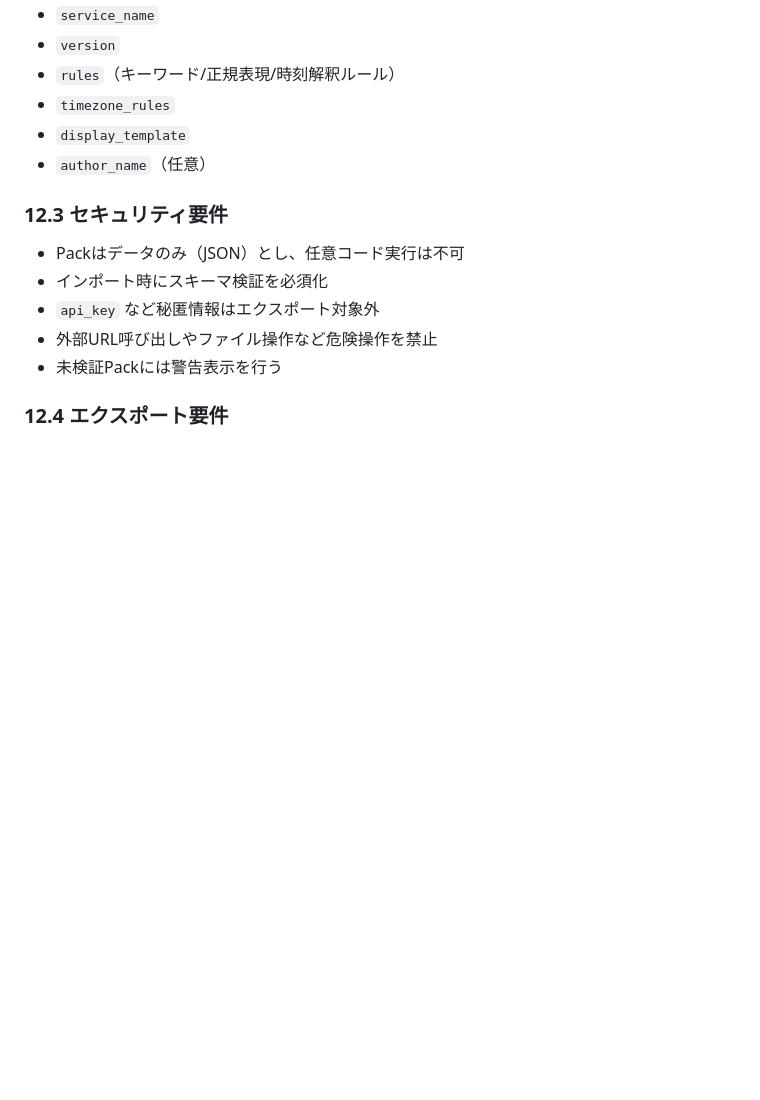
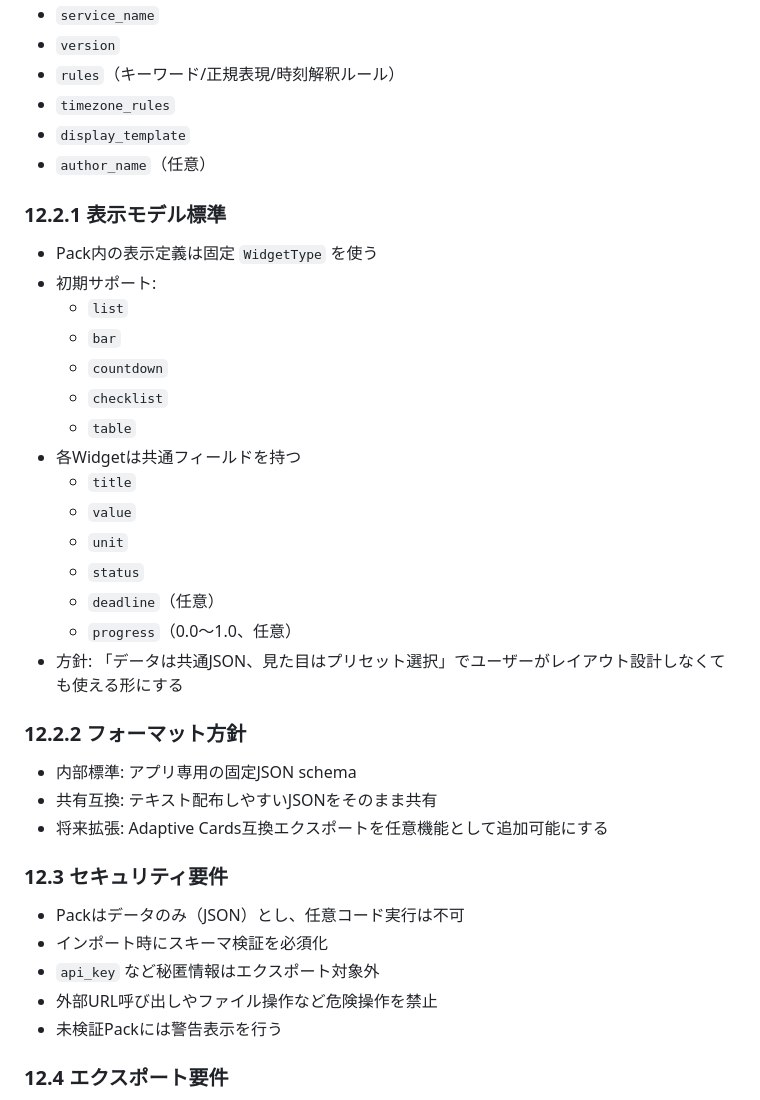
Before and after one commit to imoyan/myappp, a Markdown page: backtap_analyzer/docs/specification.md, the part around the change. Drawn GitHub-style; blank space fills up the shorter version.

Commit message:
Update specification for game packs, dashboard, and restriction analysis

```diff
--- a/backtap_analyzer/docs/specification.md
+++ b/backtap_analyzer/docs/specification.md
@@ -203,6 +203,30 @@
 - `display_template`
 - `author_name`（任意）
 
+### 12.2.1 表示モデル標準
+
+- Pack内の表示定義は固定 `WidgetType` を使う
+- 初期サポート:
+  - `list`
+  - `bar`
+  - `countdown`
+  - `checklist`
+  - `table`
+- 各Widgetは共通フィールドを持つ
+  - `title`
+  - `value`
+  - `unit`
+  - `status`
+  - `deadline`（任意）
+  - `progress`（0.0〜1.0、任意）
+- 方針: 「データは共通JSON、見た目はプリセット選択」でユーザーがレイアウト設計しなくても使える形にする
+
+### 12.2.2 フォーマット方針
+
+- 内部標準: アプリ専用の固定JSON schema
+- 共有互換: テキスト配布しやすいJSONをそのまま共有
+- 将来拡張: Adaptive Cards互換エクスポートを任意機能として追加可能にする
+
 ### 12.3 セキュリティ要件
 
 - Packはデータのみ（JSON）とし、任意コード実行は不可
```
